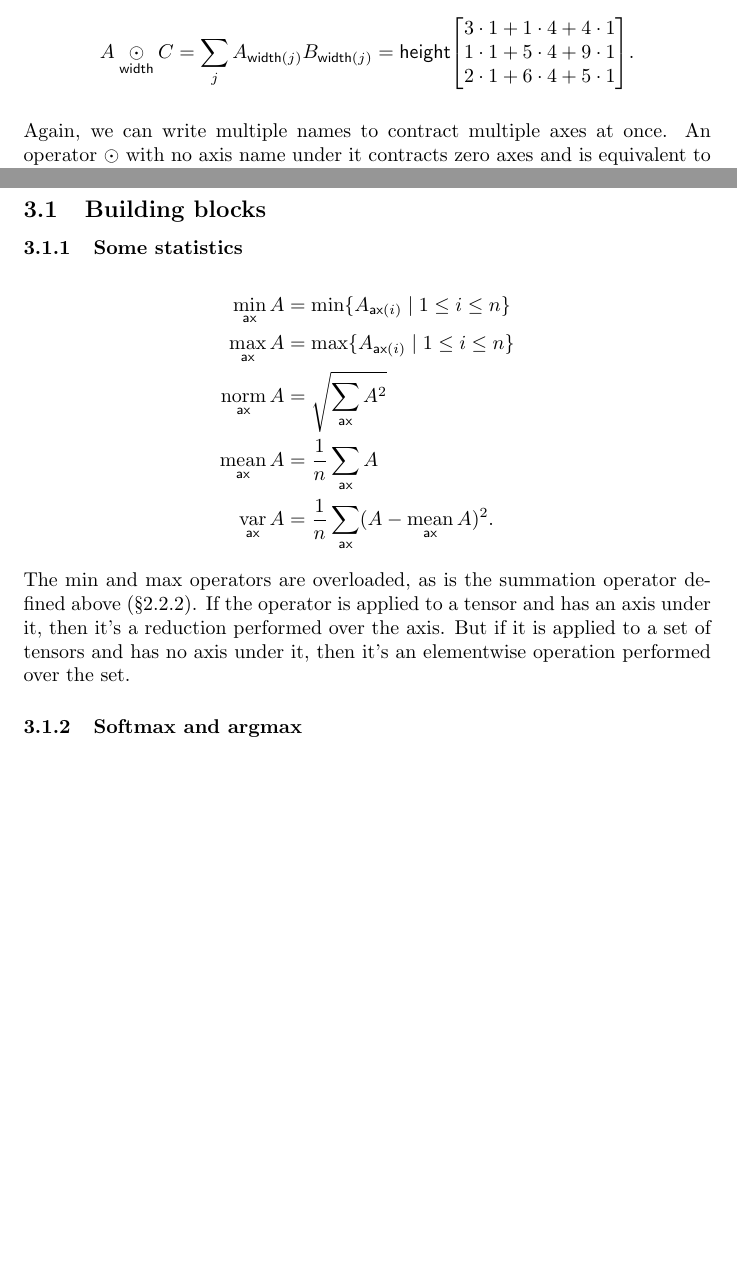
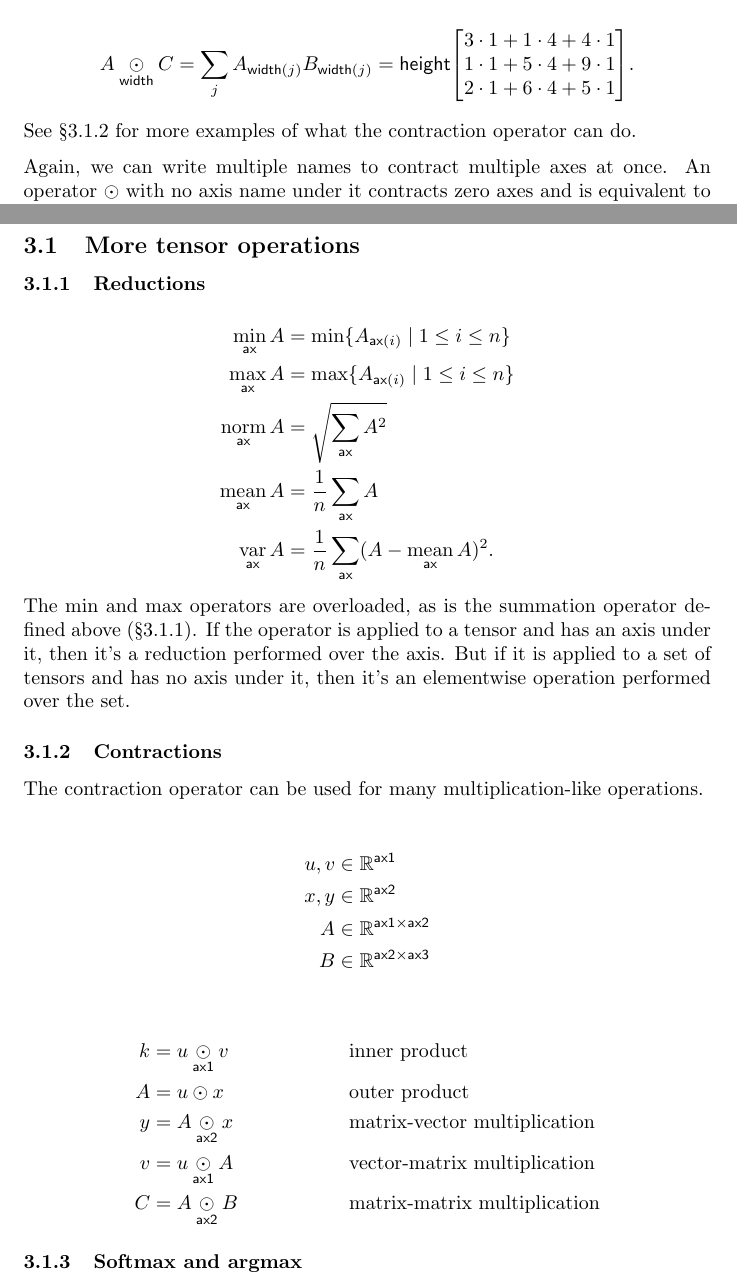
Before and after one commit to namedtensor/notation, a LaTeX paper (main.tex): two parts of pages 5 and 6 of 21, joined at a grey line, cut so that both start at the same text, the shorter picture padded with empty space. Compiled offline with pdfLaTeX.

Commit message:
more examples of contraction operator (#34?)

```diff
--- a/main.tex
+++ b/main.tex
@@ -169,6 +170,7 @@ A \ndot{width} C &= \sum_j A_{\nidx{width}{j}} B_{\nidx{width}{j}} = \nmatrix{he
   2\cdot1 + 6\cdot4 + 5\cdot1
 }.
 \end{align*}
+See \S\ref{sec:contractions} for more examples of what the contraction operator can do.
 
 Again, we can write multiple names to contract multiple axes at once. An operator $\odot$ with no axis name under it contracts zero axes and is equivalent to elementwise multiplication, so we use $\odot$ for elementwise multiplication as well.
 
@@ -195,10 +197,10 @@ The order of elements in the new axis is undefined. If you need a particular ord
 \label{sec:examples}
 
 In this section we give a series of examples illustrating how to use named tensors in various situations, mostly related to machine learning.
+\subsection{More tensor operations}
 
-\subsection{Building blocks}
-
-\subsubsection{Some statistics}
+\subsubsection{Reductions}
+\label{sec:reductions}
 
 \begin{align*}
   \nfun{ax}{min} A &= \min \{A_{\nidx{ax}{i}} \mid 1 \leq i \leq n\} \\
@@ -208,6 +210,26 @@ In this section we give a series of examples illustrating how to use named tenso
   \nfun{ax}{var} A &= \frac{1}{n} \nsum{ax} (A - \nfun{ax}{mean} A)^2.
 \end{align*}
 The $\min$ and $\max$ operators are overloaded, as is the summation operator defined above (\S\ref{sec:reductions}). If the operator is applied to a tensor and has an axis under it, then it's a reduction performed over the axis. But if it is applied to a set of tensors and has no axis under it, then it's an elementwise operation performed over the set.
+
+\subsubsection{Contractions}
+\label{sec:contractions}
+
+The contraction operator can be used for many multiplication-like operations.
+
+\begin{align*}
+  u, v &\in \mathbb{R}^{\name{ax1}} \\
+  x, y &\in \mathbb{R}^{\name{ax2}} \\
+  A &\in \mathbb{R}^{\name{ax1} \times \name{ax2}} \\
+  B &\in \mathbb{R}^{\name{ax2} \times \name{ax3}}
+\end{align*}
+
+\begin{align*}
+  k &= u \ndot{ax1} v && \text{inner product} \\
+  A &= u \odot x && \text{outer product} \\
+  y &= A \ndot{ax2} x && \text{matrix-vector multiplication} \\
+  v &= u \ndot{ax1} A && \text{vector-matrix multiplication} \\
+  C &= A \ndot{ax2} B && \text{matrix-matrix multiplication}
+\end{align*}
 
 \subsubsection{Softmax and argmax}
 
```
Also changed, not shown: main.pdf, main.tex (3 more changed lines).
